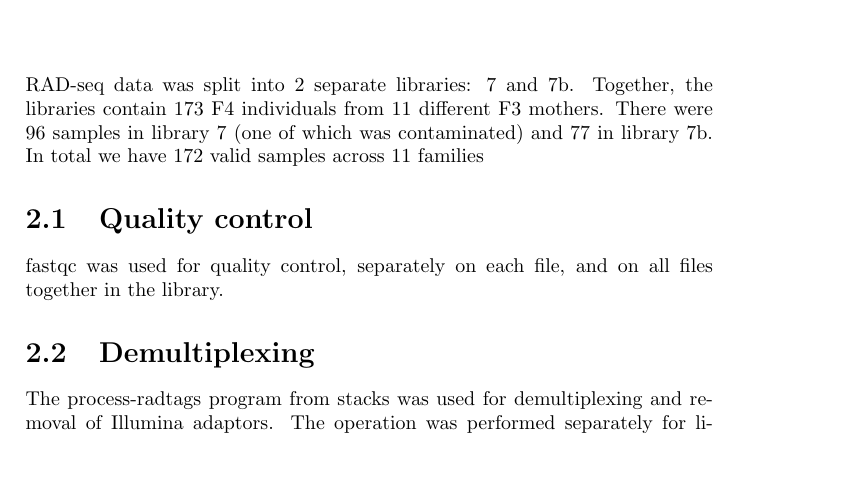
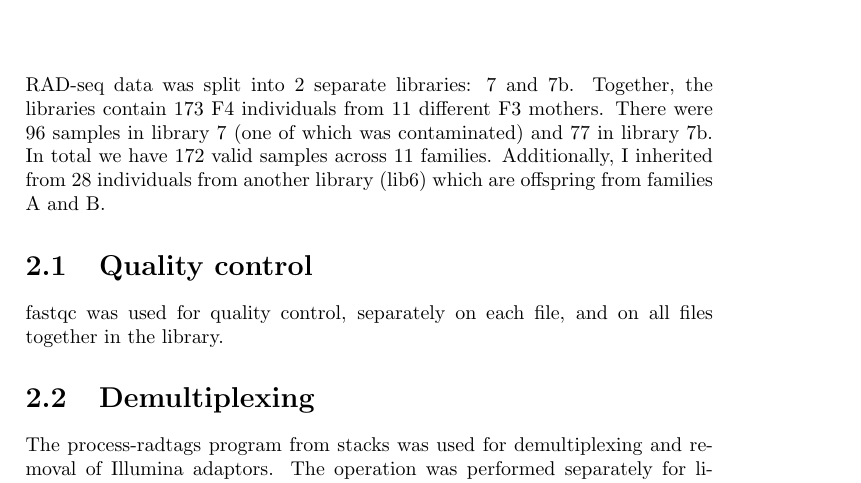
Before and after one commit to cmdoret/master_archive, a LaTeX document (reports/lab_book/lab_book.tex): part of page 3 of 6, cut so that both start at the same text, the shorter picture padded with empty space. Compiled offline with pdfLaTeX.

Commit message:
added mention of lib6 to lab book

```diff
--- a/reports/lab_book/lab_book.tex
+++ b/reports/lab_book/lab_book.tex
@@ -26,7 +26,7 @@ $>=$ Q30 bases & 92.62\% & 92.13\% \\
 \end{tabular}
 \end{center}
  \chapter{Processing reads}
- RAD-seq data was split into 2 separate libraries: 7 and 7b. Together, the libraries contain 173 F4 individuals from 11 different F3 mothers. There were 96 samples in library 7 (one of which was contaminated) and 77 in library 7b. In total we have 172 valid samples across 11 families
+ RAD-seq data was split into 2 separate libraries: 7 and 7b. Together, the libraries contain 173 F4 individuals from 11 different F3 mothers. There were 96 samples in library 7 (one of which was contaminated) and 77 in library 7b. In total we have 172 valid samples across 11 families. Additionally, I inherited from 28 individuals from another library (lib6) which are offspring from families A and B.
  \section{Quality control}
  fastqc was used for quality control, separately on each file, and on all files together in the library.
  \section{Demultiplexing}
```
